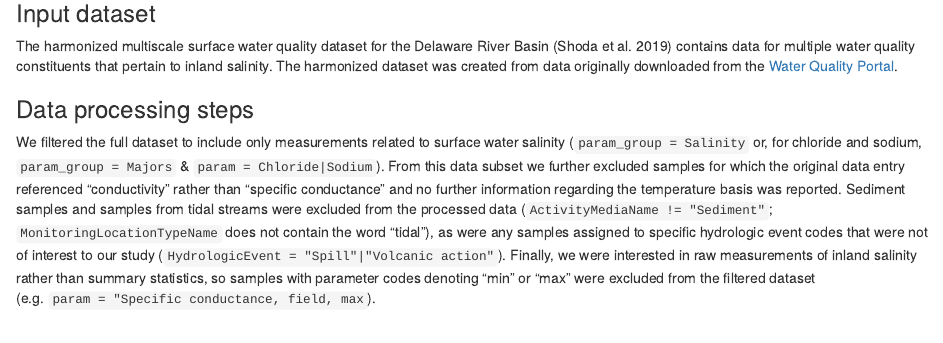
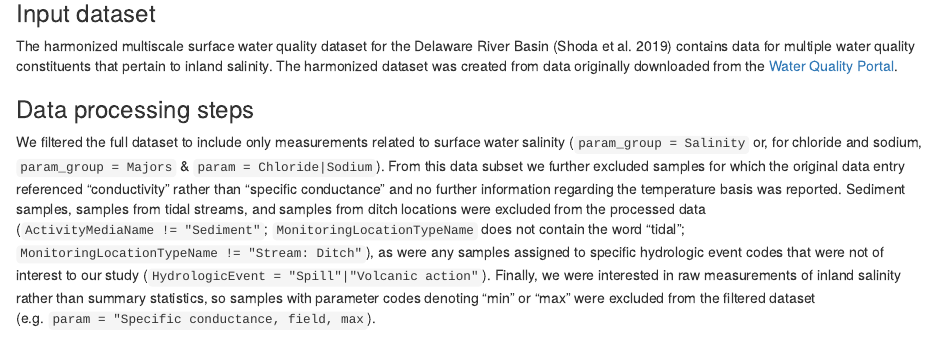
Before and after one commit to USGS-R/drb-inland-salinity-ml, an R Markdown document (3_visualize/src/report-wqp-salinity-data.Rmd): the page in a window 1100 px wide, from 440 px down. Rendered offline with R 4.5, knitr and Pandoc, with nearby package versions; some code elsewhere in the file could not run offline; common packages that the code uses without loading them are loaded.

Commit message:
update SpC_report to include omission of Stream:Ditch samples

```diff
--- a/3_visualize/src/report-wqp-salinity-data.Rmd
+++ b/3_visualize/src/report-wqp-salinity-data.Rmd
@@ -67,7 +67,7 @@ SpC_prelim <- SpC_data %>%
 The harmonized multiscale surface water quality dataset for the Delaware River Basin (Shoda et al. 2019) contains data for multiple water quality constituents that pertain to inland salinity. The harmonized dataset was created from data originally downloaded from the [Water Quality Portal](https://www.waterqualitydata.us/).
 
 ### Data processing steps
-We filtered the full dataset to include only measurements related to surface water salinity (`param_group = Salinity` or, for chloride and sodium, `param_group = Majors` & `param = Chloride|Sodium`). From this data subset we further excluded samples for which the original data entry referenced "conductivity" rather than "specific conductance" and no further information regarding the temperature basis was reported. Sediment samples and samples from tidal streams were excluded from the processed data (`ActivityMediaName != "Sediment"`; `MonitoringLocationTypeName` does not contain the word "tidal"), as were any samples assigned to specific hydrologic event codes that were not of interest to our study (`HydrologicEvent = "Spill"|"Volcanic action"`). Finally, we were interested in raw measurements of inland salinity rather than summary statistics, so samples with parameter codes denoting "min" or "max" were excluded from the filtered dataset (e.g. `param = "Specific conductance, field, max`).
+We filtered the full dataset to include only measurements related to surface water salinity (`param_group = Salinity` or, for chloride and sodium, `param_group = Majors` & `param = Chloride|Sodium`). From this data subset we further excluded samples for which the original data entry referenced "conductivity" rather than "specific conductance" and no further information regarding the temperature basis was reported. Sediment samples, samples from tidal streams, and samples from ditch locations were excluded from the processed data (`ActivityMediaName != "Sediment"`; `MonitoringLocationTypeName` does not contain the word "tidal"; `MonitoringLocationTypeName != "Stream: Ditch"`), as were any samples assigned to specific hydrologic event codes that were not of interest to our study (`HydrologicEvent = "Spill"|"Volcanic action"`). Finally, we were interested in raw measurements of inland salinity rather than summary statistics, so samples with parameter codes denoting "min" or "max" were excluded from the filtered dataset (e.g. `param = "Specific conductance, field, max`).
 
 The full dataset includes many data QA/QC flags, including flags for undesired analytical methods, measurements with missing, ambiguous, or undesired units, and flags for duplicate measurements, among others. To process the data we followed the recommendations of the dataset creators with regard to these data quality flags and subset the data to only include records deemed suitable for further analysis (`final=="retain"`). Note that the retained records include samples tagged as `ResultStatusIdentifier = Preliminary` within the Water Quality Portal (Chloride: `r paste0(Cl_prelim,"%")`; SpConductance = `r paste0(SpC_prelim,"%")`). Next, in the full dataset, censored values (e.g., where the measurement is reported as "less than" or "greater than" the limit deemed reliable for reporting) are retained if a detection level was also reported. In those cases, the measurement value is assumed equal to the quantitation limit given, which is often common practice and the dataset creators cite as USGS-style, even though these substitution methods can bias summary statistics. Therefore a very small proportion of the filtered dataset for the inland salinity project represents censored measurements (e.g.,Chloride: `r paste0(Cl_censored,"%")`; Specific conductance: `r paste0(SpC_censored,"%")`).
 
```
